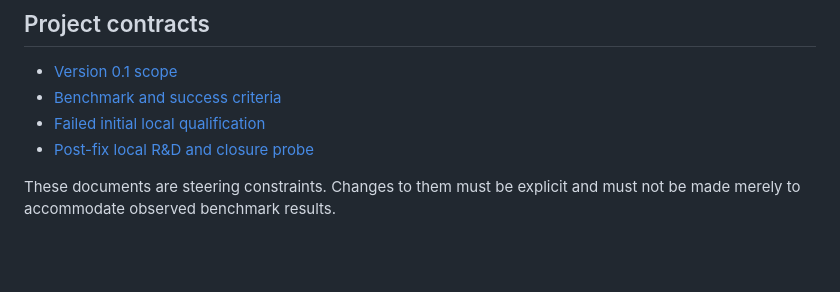
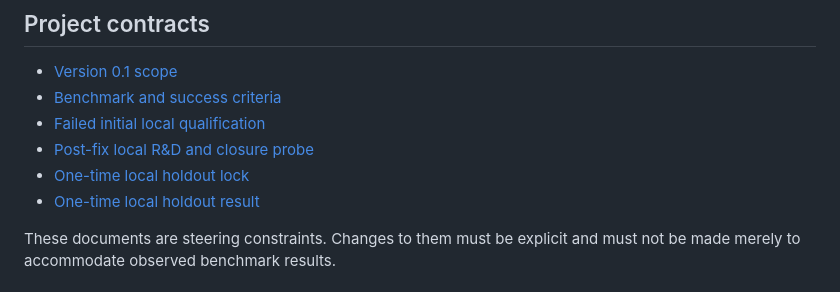
Before and after one commit to tauptlab/atlaspec, a Markdown page: README.md, the part around the change. GitHub-like rendering; blank space fills up the shorter version.

```diff
--- a/README.md
+++ b/README.md
@@ -45,6 +45,8 @@ MapLibre style document
 - [Benchmark and success criteria](docs/BENCHMARK.md)
 - [Failed initial local qualification](docs/LOCAL_QUALIFICATION_2026-07-20.md)
 - [Post-fix local R&D and closure probe](docs/LOCAL_POSTFIX_RND_2026-07-20.md)
+- [One-time local holdout lock](docs/LOCAL_HOLDOUT_LOCK_2026-07-20.md)
+- [One-time local holdout result](docs/LOCAL_HOLDOUT_2026-07-20.md)
 
 These documents are steering constraints. Changes to them must be explicit and
 must not be made merely to accommodate observed benchmark results.
```
Also changed, not shown: docs/LOCAL_HOLDOUT_2026-07-20.md (added, +145 -0 lines).
